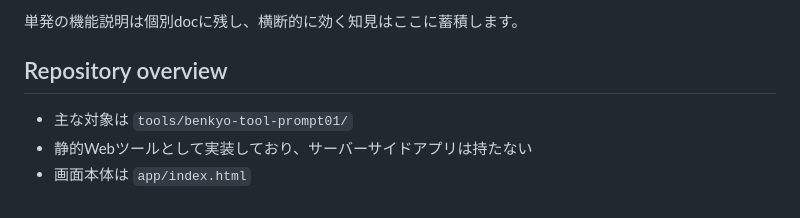
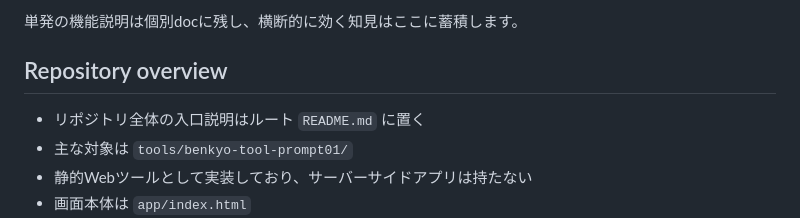
Before and after one commit to YuY-SuN/solve-without-writing, a Markdown page: docs/engineering-notes.md, the part around the change. Drawn GitHub-style.

Commit message:
Add repository root README

```diff
--- a/docs/engineering-notes.md
+++ b/docs/engineering-notes.md
@@ -8,6 +8,7 @@
 
 ## Repository overview
 
+- リポジトリ全体の入口説明はルート `README.md` に置く
 - 主な対象は `tools/benkyo-tool-prompt01/`
 - 静的Webツールとして実装しており、サーバーサイドアプリは持たない
 - 画面本体は `app/index.html`
```
Also changed, not shown: README.md (added, +32 -0 lines).
